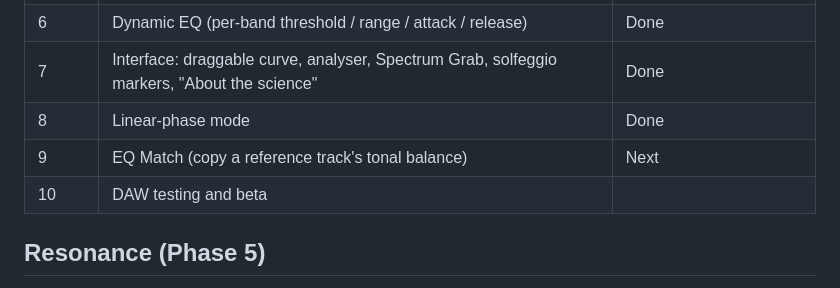
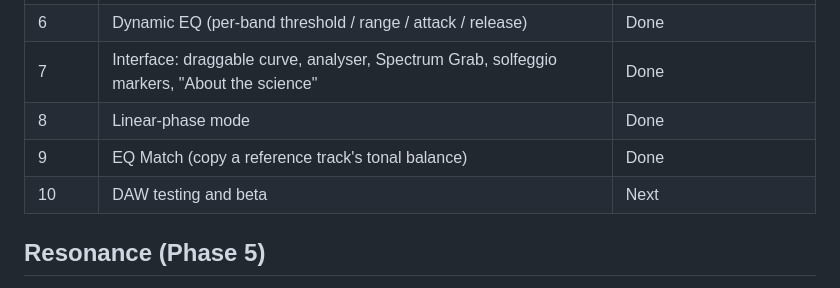
Before and after one commit to johnnybeatss/Solfa, a Markdown page: docs/roadmap.md, the part around the change. GitHub-like rendering.

```diff
--- a/docs/roadmap.md
+++ b/docs/roadmap.md
@@ -10,8 +10,8 @@
 | 6 | Dynamic EQ (per-band threshold / range / attack / release) | Done |
 | 7 | Interface: draggable curve, analyser, Spectrum Grab, solfeggio markers, "About the science" | Done |
 | 8 | Linear-phase mode | Done |
-| 9 | EQ Match (copy a reference track's tonal balance) | Next |
-| 10 | DAW testing and beta | |
+| 9 | EQ Match (copy a reference track's tonal balance) | Done |
+| 10 | DAW testing and beta | Next |
 
 ## Resonance (Phase 5)
 
```
Also changed, not shown: README.md (+5 -0 lines), docs/dsp-decisions.md (+17 -0 lines), docs/images/editor.png, docs/images/match.png (added), 9 other files.
